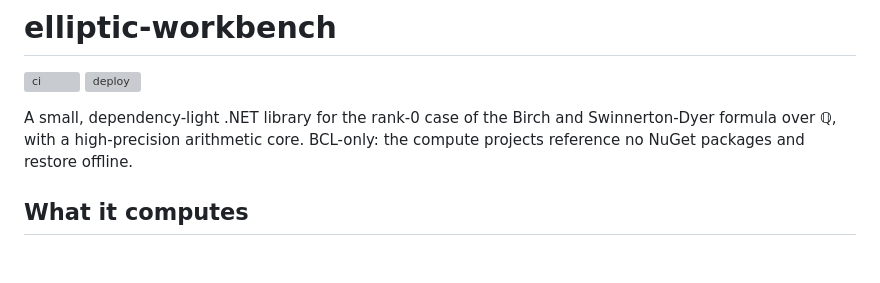
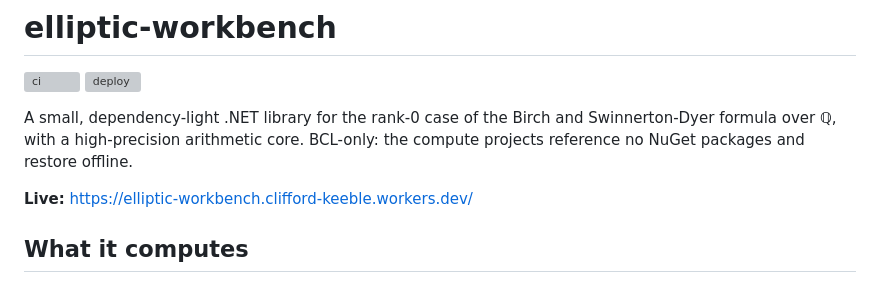
Before and after one commit to CliffordKeeble/elliptic-workbench, a Markdown page: README.md, the part around the change. GitHub-like rendering; blank space fills up the shorter version; grey boxes are pictures that could not be loaded.

Commit message:
docs: README links the live site
Co-Authored-By: Claude Sonnet 5.5 <noreply@anthropic.com>

```diff
--- a/README.md
+++ b/README.md
@@ -6,6 +6,8 @@
 A small, dependency-light .NET library for the rank-0 case of the Birch and
 Swinnerton-Dyer formula over ℚ, with a high-precision arithmetic core. BCL-only:
 the compute projects reference no NuGet packages and restore offline.
+
+**Live:** https://elliptic-workbench.clifford-keeble.workers.dev/
 
 ## What it computes
 
```
